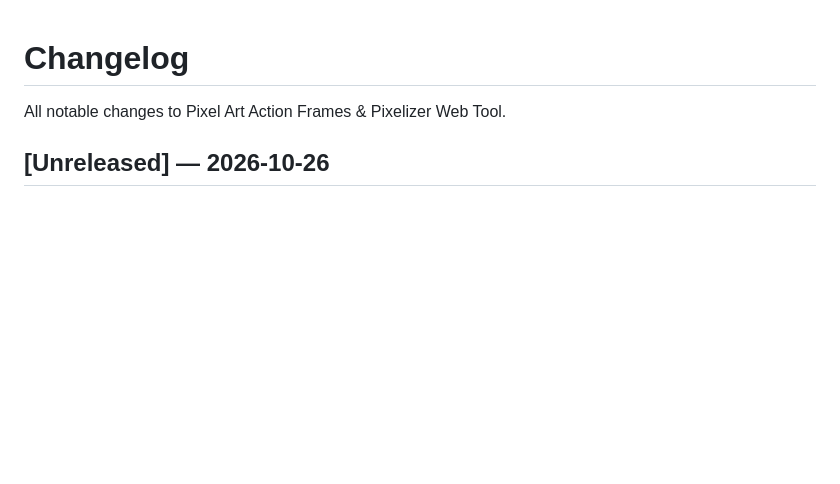
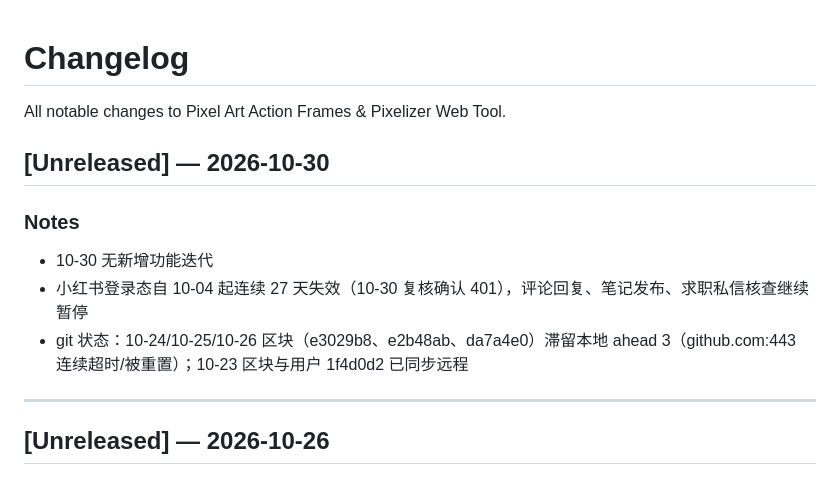
Before and after one commit to andrewlff/pixel-art-site, a Markdown page: CHANGELOG.md, the part around the change. Rendered like a GitHub page; blank space fills up the shorter version.

Commit message:
docs: changelog 2026-10-30 - xhs login outage day 27, no new iteration

```diff
--- a/CHANGELOG.md
+++ b/CHANGELOG.md
@@ -2,6 +2,14 @@
 
 All notable changes to Pixel Art Action Frames & Pixelizer Web Tool.
 
+## [Unreleased] — 2026-10-30
+
+### Notes
+- 10-30 无新增功能迭代
+- 小红书登录态自 10-04 起连续 27 天失效（10-30 复核确认 401），评论回复、笔记发布、求职私信核查继续暂停
+- git 状态：10-24/10-25/10-26 区块（e3029b8、e2b48ab、da7a4e0）滞留本地 ahead 3（github.com:443 连续超时/被重置）；10-23 区块与用户 1f4d0d2 已同步远程
+
+---
 ## [Unreleased] — 2026-10-26
 
 ### Notes
```
